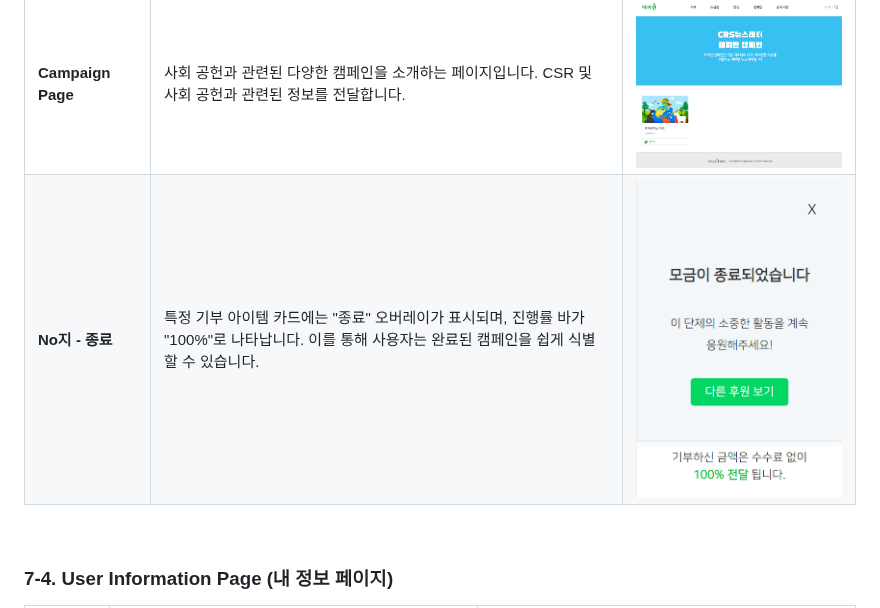
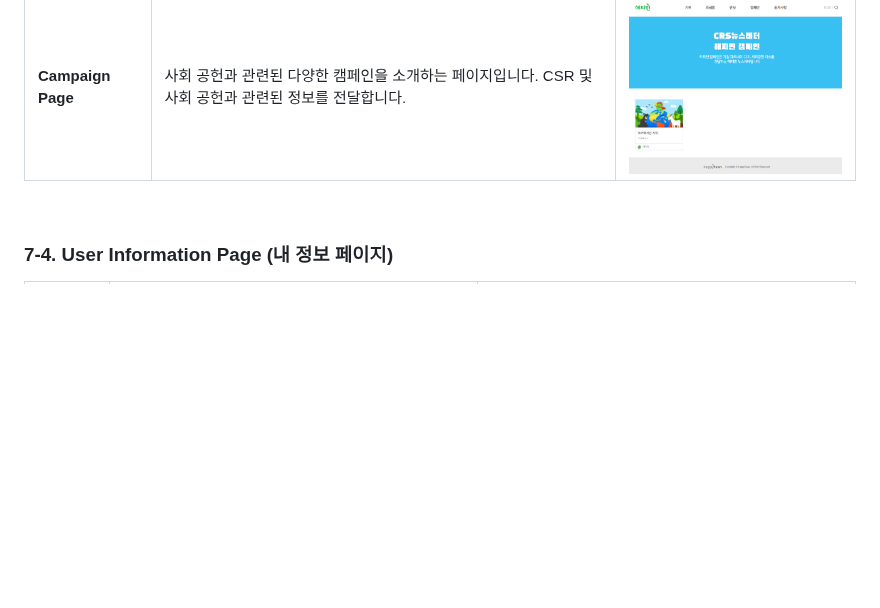
Before and after one commit to leeyerimmm/HappyBean, a Markdown page: README.md, the part around the change. Drawn GitHub-style; blank space fills up the shorter version.

```diff
--- a/README.md
+++ b/README.md
@@ -173,7 +173,6 @@ Happypotato/
 | **Fundraising Page**  | 모금함과 관련된 프로젝트 목록을 확인할 수 있으며, 사용자는 해당 프로젝트에 기부하고 참여할 수 있습니다.                           | ![Fundraising Page](./images/fundrasing.png)|
 | **Funding Page**      | 펀딩과 관련된 프로젝트를 확인하고 참여할 수 있는 페이지입니다. 각 프로젝트의 목표 금액과 현재 진행 상황 등을 시각적으로 확인할 수 있습니다. | ![Funding Page](./images/funding.png)  |
 | **Campaign Page**     | 사회 공헌과 관련된 다양한 캠페인을 소개하는 페이지입니다. CSR 및 사회 공헌과 관련된 정보를 전달합니다.                              | ![Campaign Page](./images/campaign.png)|
-| **No지 - 종료**      | 특정 기부 아이템 카드에는 "종료" 오버레이가 표시되며, 진행률 바가 "100%"로 나타납니다. 이를 통해 사용자는 완료된 캠페인을 쉽게 식별할 수 있습니다. | ![기부 아이템](./images/donation_sub_end.png) |
 
 <br>
 
```
